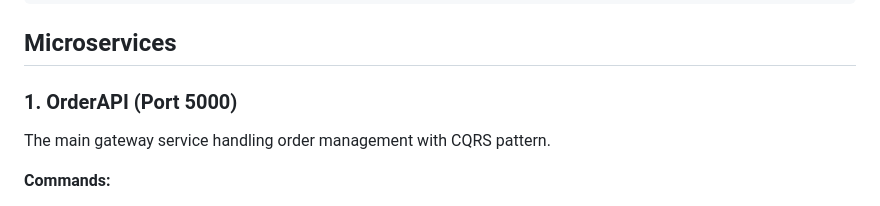
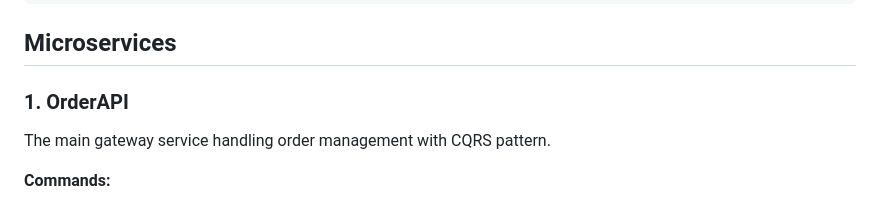
Before and after one commit to Fahadkhanx/fs-assignment-2026-2-order-processing-73876, a Markdown page: readme.md, the part around the change. GitHub-like rendering.

Commit message:
Update OrderAPI section in README

```diff
--- a/readme.md
+++ b/readme.md
@@ -48,7 +48,7 @@ SportsStore/
 
 ## Microservices
 
-### 1. OrderAPI (Port 5000)
+### 1. OrderAPI
 The main gateway service handling order management with CQRS pattern.
 
 **Commands:**
```
